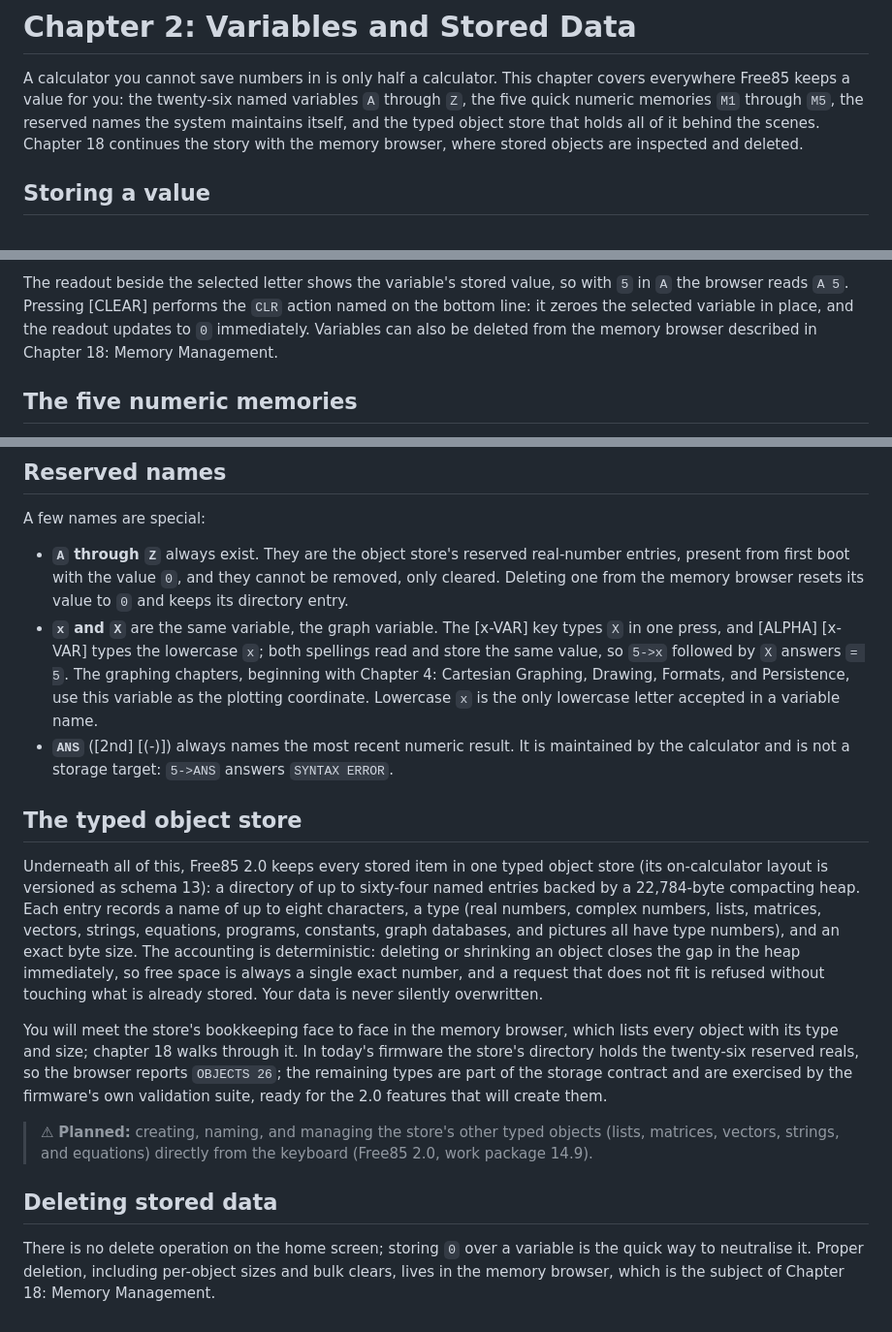
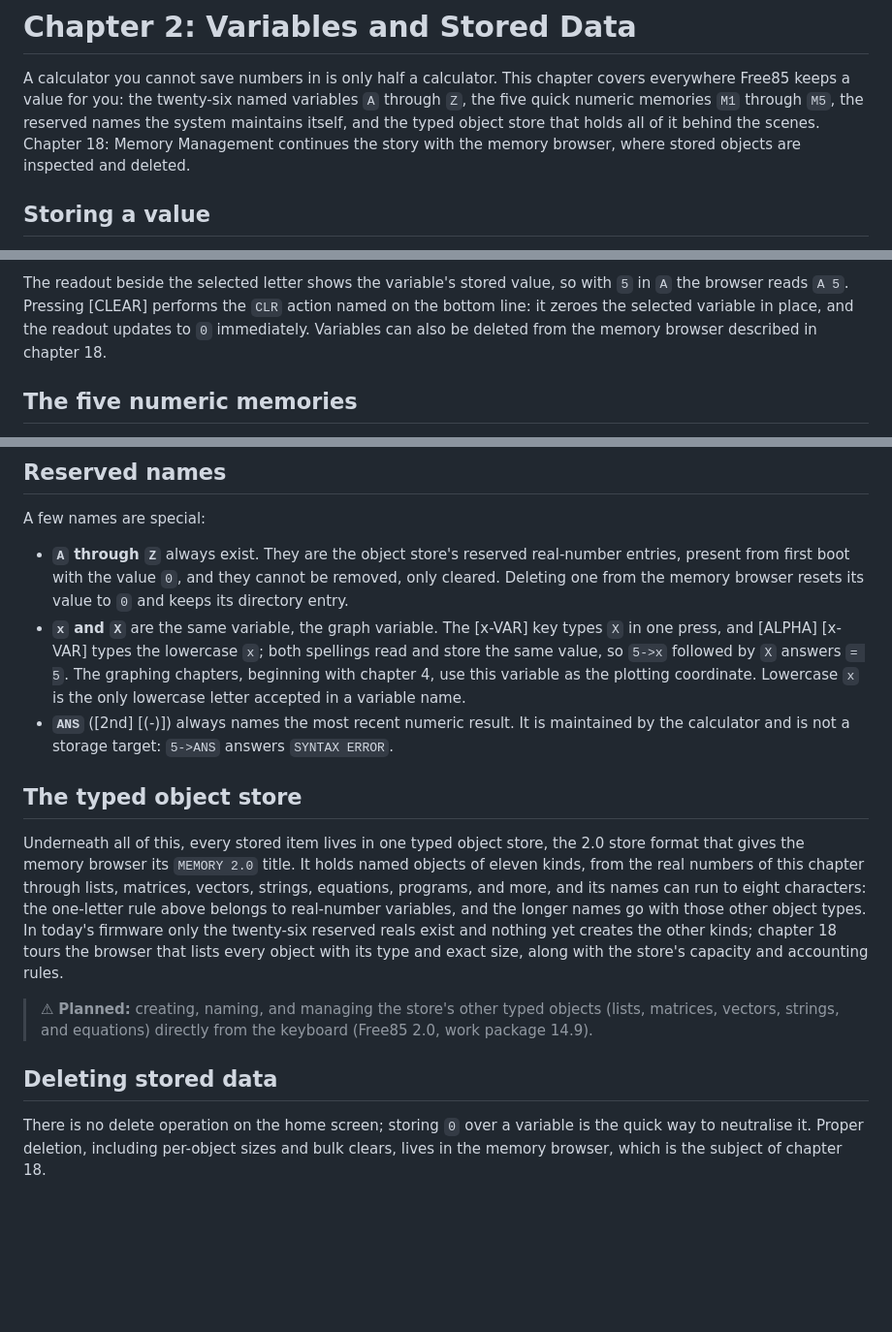
Before and after one commit to chriswilson2020/Free85, a Markdown page: docs/guidebook/02-variables-and-stored-data.md, 3 parts joined by grey strips. Shown at 97% size. Rendered like a GitHub page; blank space fills up the shorter version.

Commit message:
Polish guidebook chapters 2 and 18
Co-Authored-By: Claude Fable 5 <noreply@anthropic.com>

```diff
--- a/docs/guidebook/02-variables-and-stored-data.md
+++ b/docs/guidebook/02-variables-and-stored-data.md
@@ -4,8 +4,9 @@ A calculator you cannot save numbers in is only half a calculator. This
 chapter covers everywhere Free85 keeps a value for you: the twenty-six named
 variables `A` through `Z`, the five quick numeric memories `M1` through `M5`,
 the reserved names the system maintains itself, and the typed object store
-that holds all of it behind the scenes. Chapter 18 continues the story with
-the memory browser, where stored objects are inspected and deleted.
+that holds all of it behind the scenes. Chapter 18: Memory Management
+continues the story with the memory browser, where stored objects are
+inspected and deleted.
 
 ## Storing a value
 
@@ -64,7 +65,7 @@ The readout beside the selected letter shows the variable's stored value, so
 with `5` in `A` the browser reads `A 5`. Pressing [CLEAR] performs the `CLR`
 action named on the bottom line: it zeroes the selected variable in place,
 and the readout updates to `0` immediately. Variables can also be deleted
-from the memory browser described in Chapter 18: Memory Management.
+from the memory browser described in chapter 18.
 
 ## The five numeric memories
 
@@ -102,34 +103,25 @@ A few names are special:
 - **`x` and `X`** are the same variable, the graph variable. The [x-VAR] key
   types `X` in one press, and [ALPHA] [x-VAR] types the lowercase `x`; both
   spellings read and store the same value, so `5->x` followed by `X` answers
-  `= 5`. The graphing chapters, beginning with
-  Chapter 4: Cartesian Graphing, Drawing, Formats, and Persistence, use this
-  variable as the plotting coordinate. Lowercase `x` is the only lowercase
-  letter accepted in a variable name.
+  `= 5`. The graphing chapters, beginning with chapter 4, use this variable
+  as the plotting coordinate. Lowercase `x` is the only lowercase letter
+  accepted in a variable name.
 - **`ANS`** ([2nd] [(-)]) always names the most recent numeric result. It is
   maintained by the calculator and is not a storage target: `5->ANS` answers
   `SYNTAX ERROR`.
 
 ## The typed object store
 
-Underneath all of this, Free85 2.0 keeps every stored item in one typed
-object store (its on-calculator layout is versioned as schema 13): a
-directory of up to sixty-four named entries backed by a 22,784-byte
-compacting heap. Each entry records a name of up to eight
-characters, a type (real numbers, complex numbers, lists, matrices, vectors,
-strings, equations, programs, constants, graph databases, and pictures all
-have type numbers), and an exact byte size. The accounting is deterministic:
-deleting or shrinking an object closes the gap in the heap immediately, so
-free space is always a single exact number, and a request that does not fit
-is refused without touching what is already stored. Your data is never
-silently overwritten.
-
-You will meet the store's bookkeeping face to face in the memory browser,
-which lists every object with its type and size; chapter 18 walks through it.
-In today's firmware the store's directory holds the twenty-six reserved
-reals, so the browser reports `OBJECTS 26`; the remaining types are part of
-the storage contract and are exercised by the firmware's own validation
-suite, ready for the 2.0 features that will create them.
+Underneath all of this, every stored item lives in one typed object store,
+the 2.0 store format that gives the memory browser its `MEMORY 2.0` title.
+It holds named objects of eleven kinds, from the real numbers of this
+chapter through lists, matrices, vectors, strings, equations, programs, and
+more, and its names can run to eight characters: the one-letter rule above
+belongs to real-number variables, and the longer names go with those other
+object types. In today's firmware only the twenty-six reserved reals exist
+and nothing yet creates the other kinds; chapter 18 tours the browser that
+lists every object with its type and exact size, along with the store's
+capacity and accounting rules.
 
 > ⚠ **Planned:** creating, naming, and managing the store's other typed
 > objects (lists, matrices, vectors, strings, and equations) directly from
@@ -140,4 +132,4 @@ suite, ready for the 2.0 features that will create them.
 There is no delete operation on the home screen; storing `0` over a variable
 is the quick way to neutralise it. Proper deletion, including per-object
 sizes and bulk clears, lives in the memory browser, which is the subject of
-Chapter 18: Memory Management.
+chapter 18.
```
Also changed, not shown: docs/guidebook/18-memory-management.md (+20 -17 lines).
